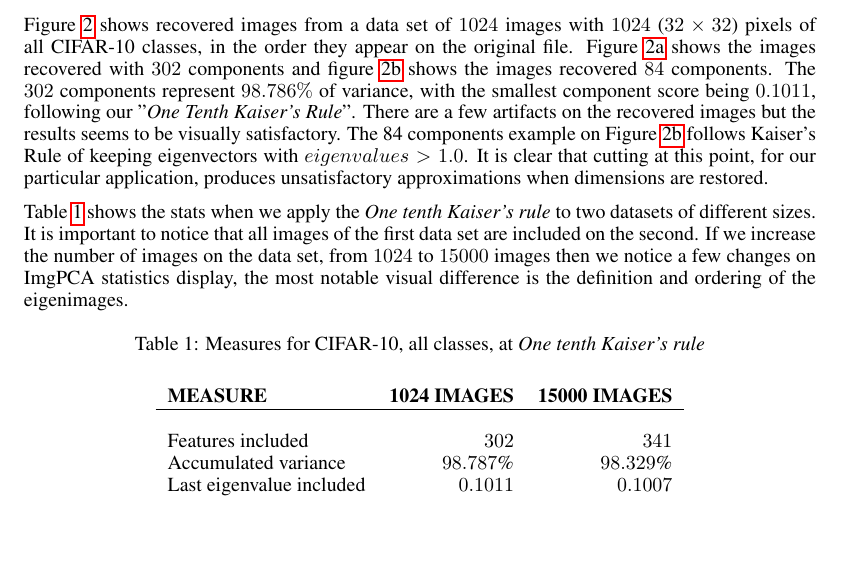
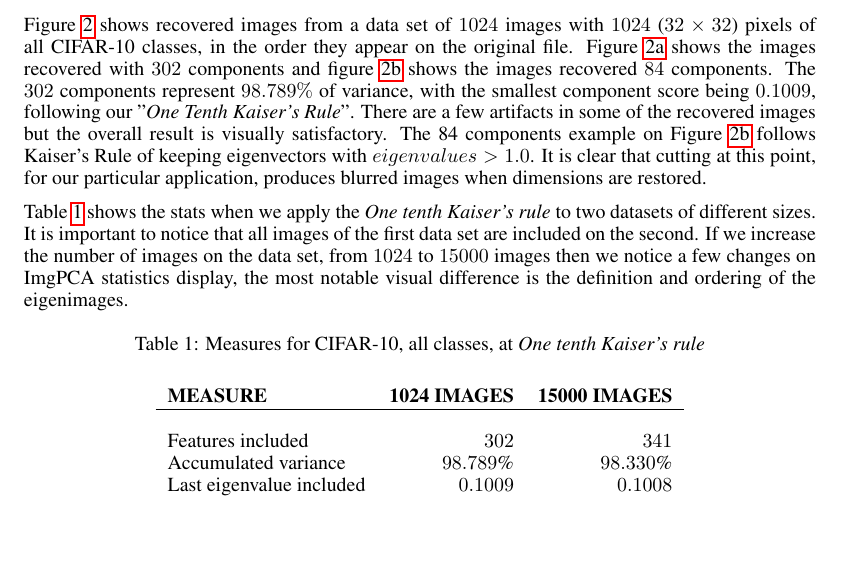
Before and after one commit to RobStelling/imgPca, a LaTeX paper (text/imgPCA.tex): part of page 5 of 10, cut so that both start at the same text. Compiled offline with pdfLaTeX.

Commit message:
Data summary correction for CIFAR-10 all classes 1024 images

```diff
--- a/text/imgPCA.tex
+++ b/text/imgPCA.tex
@@ -172,7 +172,7 @@ For the next few examples we are going to use a subset of CIFAR-10 (\citet{krizh
 \label{fig:sampleCifar10}
 \end{figure}
 
-Figure \ref{fig:sampleCifar10} shows recovered images from a data set of $1024$ images with $1024$ ($32\times 32$) pixels of all CIFAR-10 classes, in the order they appear on the original file. Figure \ref{fig:cifarall302} shows the images recovered with $302$ components and figure \ref{fig:cifarall84} shows the images recovered $84$ components. The $302$ components  represent $98.786\%$ of variance, with the smallest component score being $0.1011$, following our "\emph{One Tenth Kaiser's Rule}". There are a few artifacts on the recovered images but the results seems to be visually satisfactory. The 84 components example on Figure \ref{fig:cifarall84} follows Kaiser's Rule of keeping eigenvectors with $eigenvalues > 1.0$. It is clear that cutting at this point, for our particular application, produces unsatisfactory approximations when dimensions are restored.\par
+Figure \ref{fig:sampleCifar10} shows recovered images from a data set of $1024$ images with $1024$ ($32\times 32$) pixels of all CIFAR-10 classes, in the order they appear on the original file. Figure \ref{fig:cifarall302} shows the images recovered with $302$ components and figure \ref{fig:cifarall84} shows the images recovered $84$ components. The $302$ components  represent $98.789\%$ of variance, with the smallest component score being $0.1009$, following our "\emph{One Tenth Kaiser's Rule}". There are a few artifacts in some of the recovered images but the overall result is visually satisfactory. The 84 components example on Figure \ref{fig:cifarall84} follows Kaiser's Rule of keeping eigenvectors with $eigenvalues > 1.0$. It is clear that cutting at this point, for our particular application, produces blurred images when dimensions are restored.\par
 
 \begin{figure}[h]
 \centering
@@ -202,8 +202,8 @@ Table \ref{tab:ImgPCAcomputations} shows the stats when we apply the \emph{One t
 \multicolumn{1}{l}{\bf MEASURE}  &\multicolumn{1}{r}{\bf 1024 IMAGES}&\multicolumn{1}{r}{\bf 15000 IMAGES}
 \\ \hline \\
 Features included       &$302$ & $341$\\
-Accumulated variance             &$98.787$\% & $98.329$\%\\
-Last eigenvalue included&$0.1011$&$0.1007$\\
+Accumulated variance             &$98.789$\% & $98.330$\%\\
+Last eigenvalue included&$0.1009$&$0.1008$\\
 \end{tabular}
 \end{center}
 \end{table}
```
Also changed, not shown: text/imgPCA.pdf, 2 other files.
